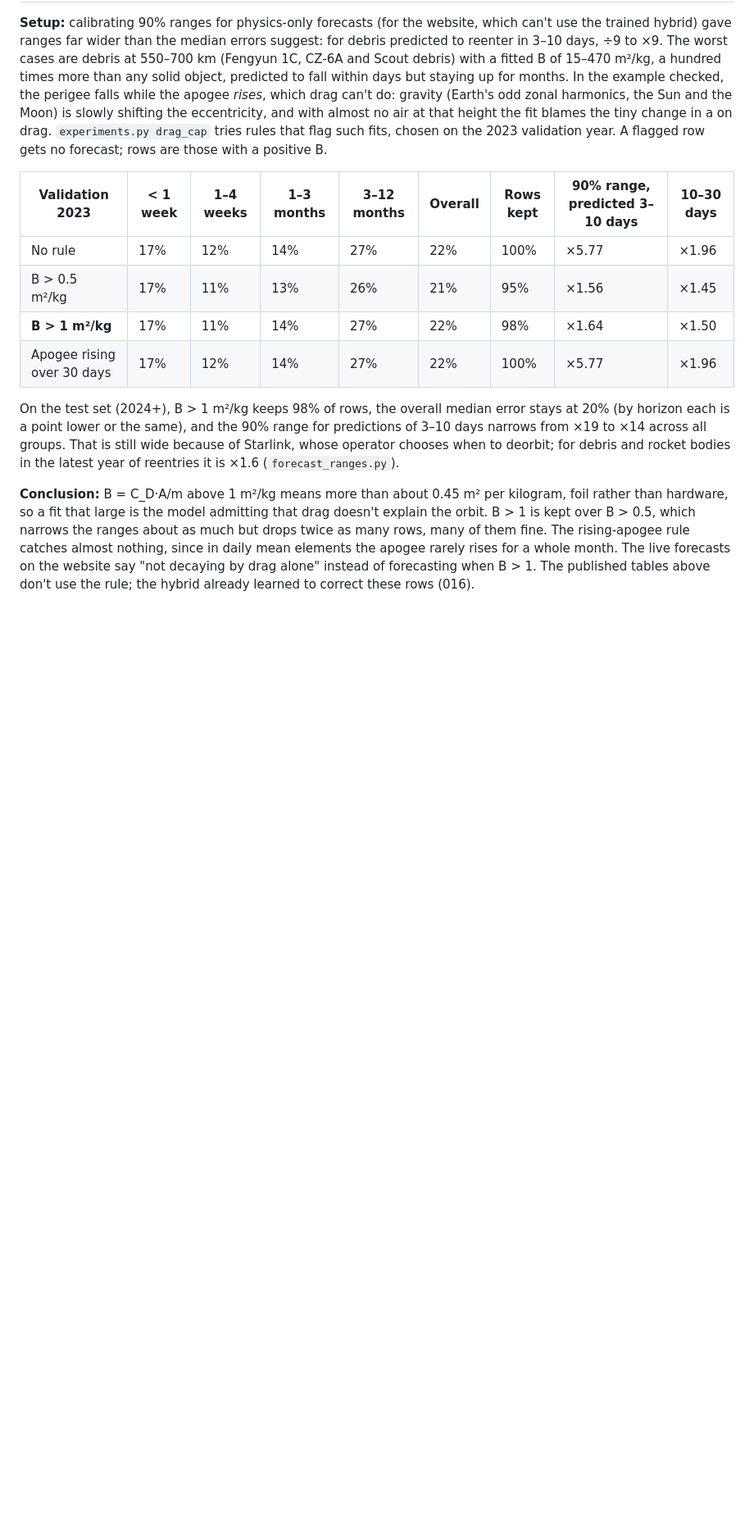
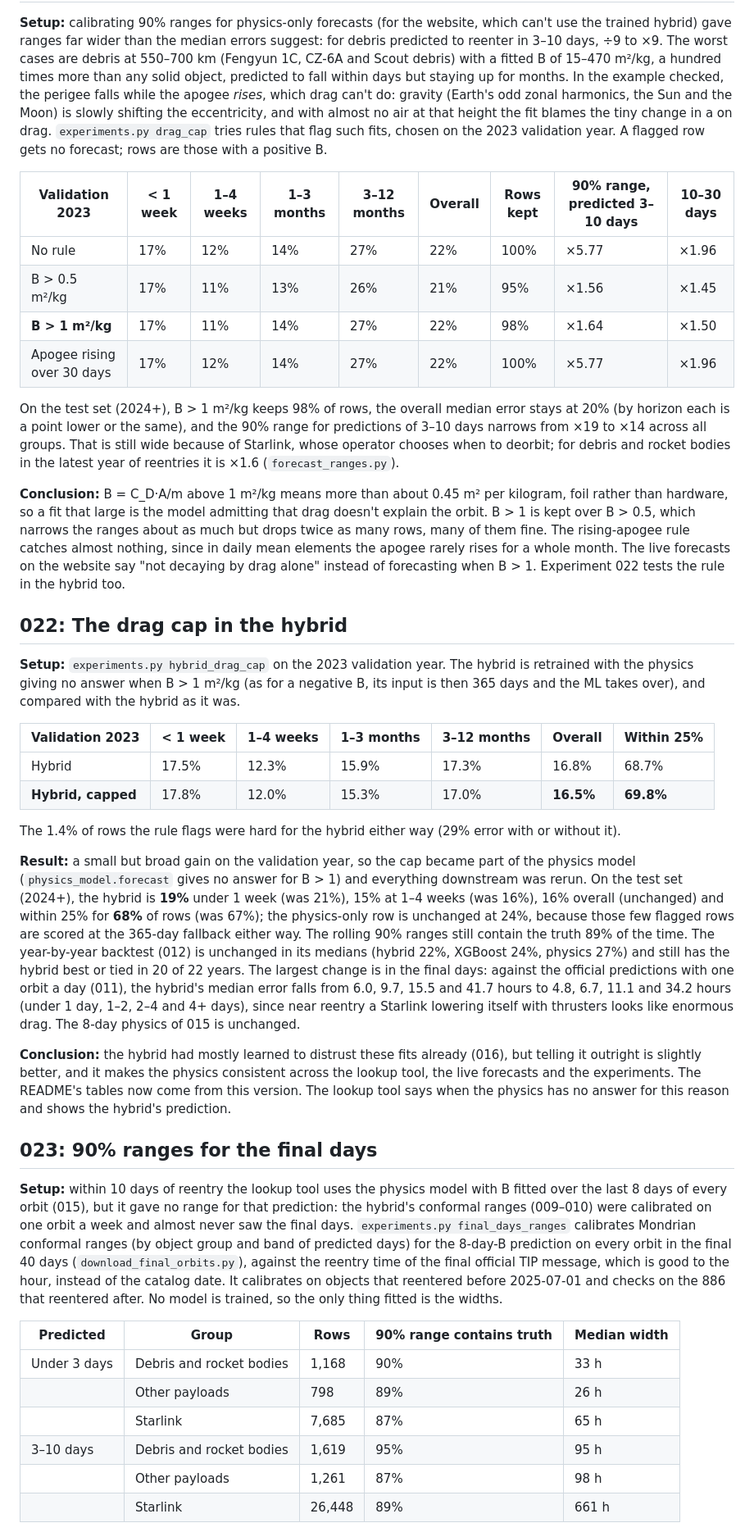
Before and after one commit to yatharthjag2008/Satellite_Reentry_Prediction, a Markdown page: EXPERIMENTS.md, the part around one of its changes. Shown at 82% size. Rendered like a GitHub page; blank space fills up the shorter version.

```diff
--- a/EXPERIMENTS.md
+++ b/EXPERIMENTS.md
@@ -326,4 +329,33 @@ By group (solar-cycle forecast): near-circular rocket bodies 21%, near-circular
 
 On the test set (2024+), B > 1 m²/kg keeps 98% of rows, the overall median error stays at 20% (by horizon each is a point lower or the same), and the 90% range for predictions of 3–10 days narrows from ×19 to ×14 across all groups. That is still wide because of Starlink, whose operator chooses when to deorbit; for debris and rocket bodies in the latest year of reentries it is ×1.6 (`forecast_ranges.py`).
 
-**Conclusion:** B = C_D·A/m above 1 m²/kg means more than about 0.45 m² per kilogram, foil rather than hardware, so a fit that large is the model admitting that drag doesn't explain the orbit. B > 1 is kept over B > 0.5, which narrows the ranges about as much but drops twice as many rows, many of them fine. The rising-apogee rule catches almost nothing, since in daily mean elements the apogee rarely rises for a whole month. The live forecasts on the website say "not decaying by drag alone" instead of forecasting when B > 1. The published tables above don't use the rule; the hybrid already learned to correct these rows (016).
+**Conclusion:** B = C_D·A/m above 1 m²/kg means more than about 0.45 m² per kilogram, foil rather than hardware, so a fit that large is the model admitting that drag doesn't explain the orbit. B > 1 is kept over B > 0.5, which narrows the ranges about as much but drops twice as many rows, many of them fine. The rising-apogee rule catches almost nothing, since in daily mean elements the apogee rarely rises for a whole month. The live forecasts on the website say "not decaying by drag alone" instead of forecasting when B > 1. Experiment 022 tests the rule in the hybrid too.
+
+## 022: The drag cap in the hybrid
+
+**Setup:** `experiments.py hybrid_drag_cap` on the 2023 validation year. The hybrid is retrained with the physics giving no answer when B > 1 m²/kg (as for a negative B, its input is then 365 days and the ML takes over), and compared with the hybrid as it was.
+
+| Validation 2023 | < 1 week | 1–4 weeks | 1–3 months | 3–12 months | Overall | Within 25% |
+|---|---|---|---|---|---|---|
+| Hybrid | 17.5% | 12.3% | 15.9% | 17.3% | 16.8% | 68.7% |
+| **Hybrid, capped** | 17.8% | 12.0% | 15.3% | 17.0% | **16.5%** | **69.8%** |
+
+The 1.4% of rows the rule flags were hard for the hybrid either way (29% error with or without it).
+
+**Result:** a small but broad gain on the validation year, so the cap became part of the physics model (`physics_model.forecast` gives no answer for B > 1) and everything downstream was rerun. On the test set (2024+), the hybrid is **19%** under 1 week (was 21%), 15% at 1–4 weeks (was 16%), 16% overall (unchanged) and within 25% for **68%** of rows (was 67%); the physics-only row is unchanged at 24%, because those few flagged rows are scored at the 365-day fallback either way. The rolling 90% ranges still contain the truth 89% of the time. The year-by-year backtest (012) is unchanged in its medians (hybrid 22%, XGBoost 24%, physics 27%) and still has the hybrid best or tied in 20 of 22 years. The largest change is in the final days: against the official predictions with one orbit a day (011), the hybrid's median error falls from 6.0, 9.7, 15.5 and 41.7 hours to 4.8, 6.7, 11.1 and 34.2 hours (under 1 day, 1–2, 2–4 and 4+ days), since near reentry a Starlink lowering itself with thrusters looks like enormous drag. The 8-day physics of 015 is unchanged.
+
+**Conclusion:** the hybrid had mostly learned to distrust these fits already (016), but telling it outright is slightly better, and it makes the physics consistent across the lookup tool, the live forecasts and the experiments. The README's tables now come from this version. The lookup tool says when the physics has no answer for this reason and shows the hybrid's prediction.
+
+## 023: 90% ranges for the final days
+
+**Setup:** within 10 days of reentry the lookup tool uses the physics model with B fitted over the last 8 days of every orbit (015), but it gave no range for that prediction: the hybrid's conformal ranges (009–010) were calibrated on one orbit a week and almost never saw the final days. `experiments.py final_days_ranges` calibrates Mondrian conformal ranges (by object group and band of predicted days) for the 8-day-B prediction on every orbit in the final 40 days (`download_final_orbits.py`), against the reentry time of the final official TIP message, which is good to the hour, instead of the catalog date. It calibrates on objects that reentered before 2025-07-01 and checks on the 886 that reentered after. No model is trained, so the only thing fitted is the widths.
+
+| Predicted | Group | Rows | 90% range contains truth | Median width |
+|---|---|---|---|---|
+| Under 3 days | Debris and rocket bodies | 1,168 | 90% | 33 h |
+| | Other payloads | 798 | 89% | 26 h |
+| | Starlink | 7,685 | 87% | 65 h |
+| 3–10 days | Debris and rocket bodies | 1,619 | 95% | 95 h |
+| | Other payloads | 1,261 | 87% | 98 h |
+| | Starlink | 26,448 | 89% | 661 h |
+
```
Also changed, not shown: other parts of EXPERIMENTS.md (+19 -0 lines), README.md (+1 -1 lines), results/backtest_by_year.png, results/error_by_horizon.png, results/hybrid_corrections.png, results/predicted_vs_actual.png, 14 other files.
